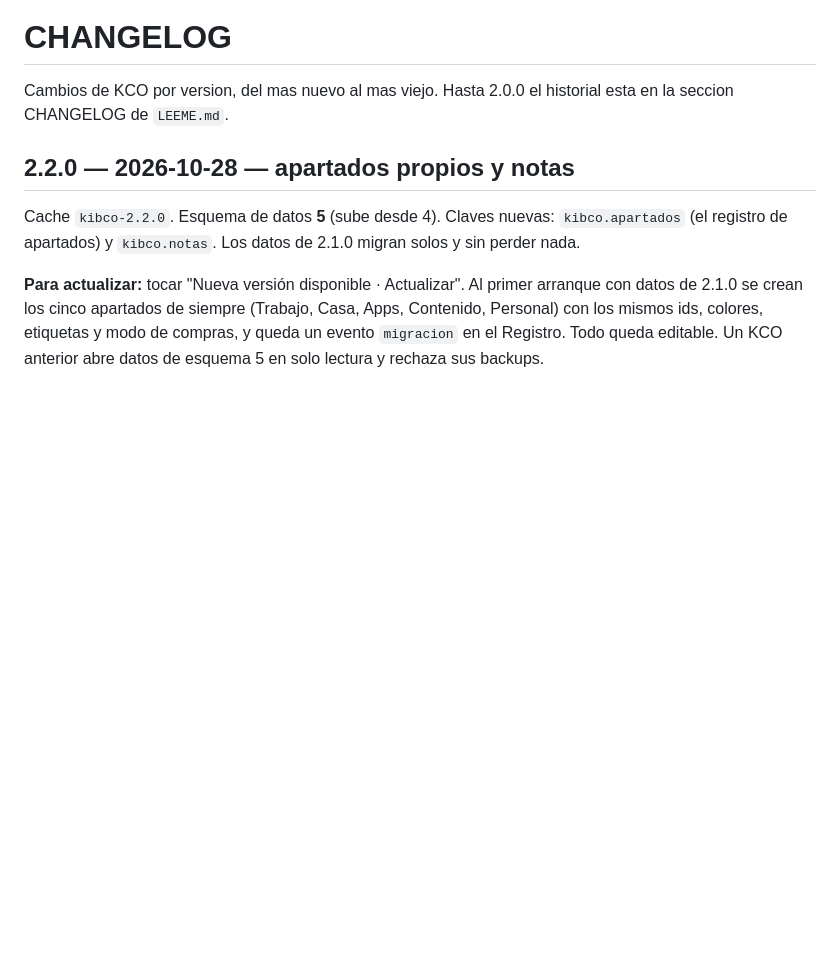
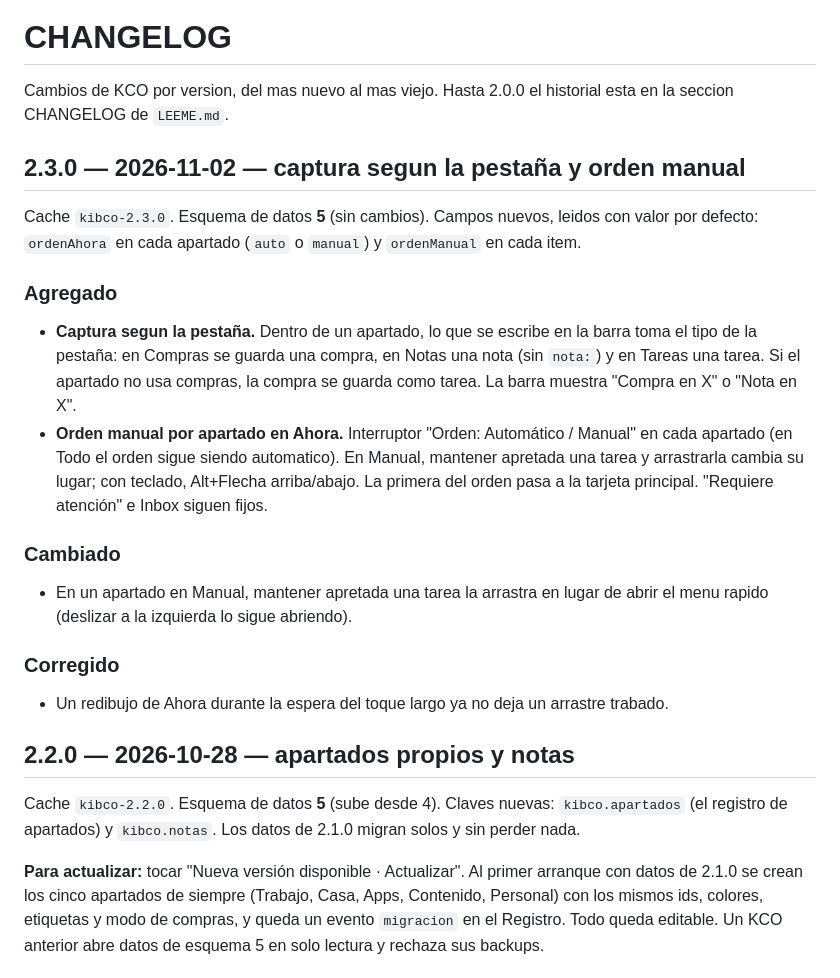
Before and after one commit to kibo-cloud/KCO-centro-operativo, a Markdown page: CHANGELOG.md, the part around the change. GitHub-like rendering; blank space fills up the shorter version.

Commit message:
docs(changelog): add 2.3.0 entry

```diff
--- a/CHANGELOG.md
+++ b/CHANGELOG.md
@@ -2,6 +2,31 @@
 
 Cambios de KCO por version, del mas nuevo al mas viejo. Hasta 2.0.0 el historial esta en la
 seccion CHANGELOG de `LEEME.md`.
+
+## 2.3.0 — 2026-11-02 — captura segun la pestaña y orden manual
+
+Cache `kibco-2.3.0`. Esquema de datos **5** (sin cambios). Campos nuevos, leidos con valor por
+defecto: `ordenAhora` en cada apartado (`auto` o `manual`) y `ordenManual` en cada item.
+
+### Agregado
+
+- **Captura segun la pestaña.** Dentro de un apartado, lo que se escribe en la barra toma el
+  tipo de la pestaña: en Compras se guarda una compra, en Notas una nota (sin `nota:`) y en
+  Tareas una tarea. Si el apartado no usa compras, la compra se guarda como tarea. La barra
+  muestra "Compra en X" o "Nota en X".
+- **Orden manual por apartado en Ahora.** Interruptor "Orden: Automático / Manual" en cada
+  apartado (en Todo el orden sigue siendo automatico). En Manual, mantener apretada una
+  tarea y arrastrarla cambia su lugar; con teclado, Alt+Flecha arriba/abajo. La primera del
+  orden pasa a la tarjeta principal. "Requiere atención" e Inbox siguen fijos.
+
+### Cambiado
+
+- En un apartado en Manual, mantener apretada una tarea la arrastra en lugar de abrir el
+  menu rapido (deslizar a la izquierda lo sigue abriendo).
+
+### Corregido
+
+- Un redibujo de Ahora durante la espera del toque largo ya no deja un arrastre trabado.
 
 ## 2.2.0 — 2026-10-28 — apartados propios y notas
 
```
